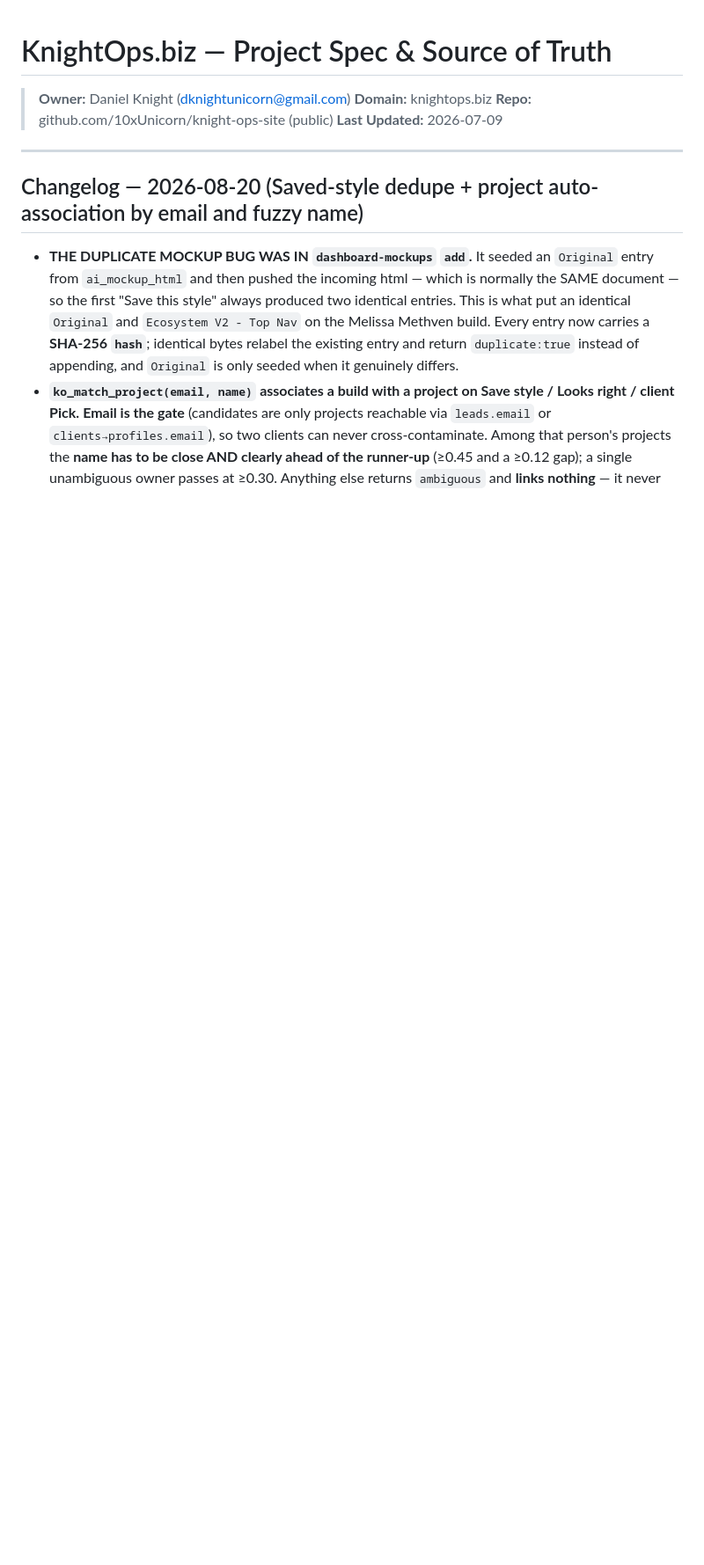
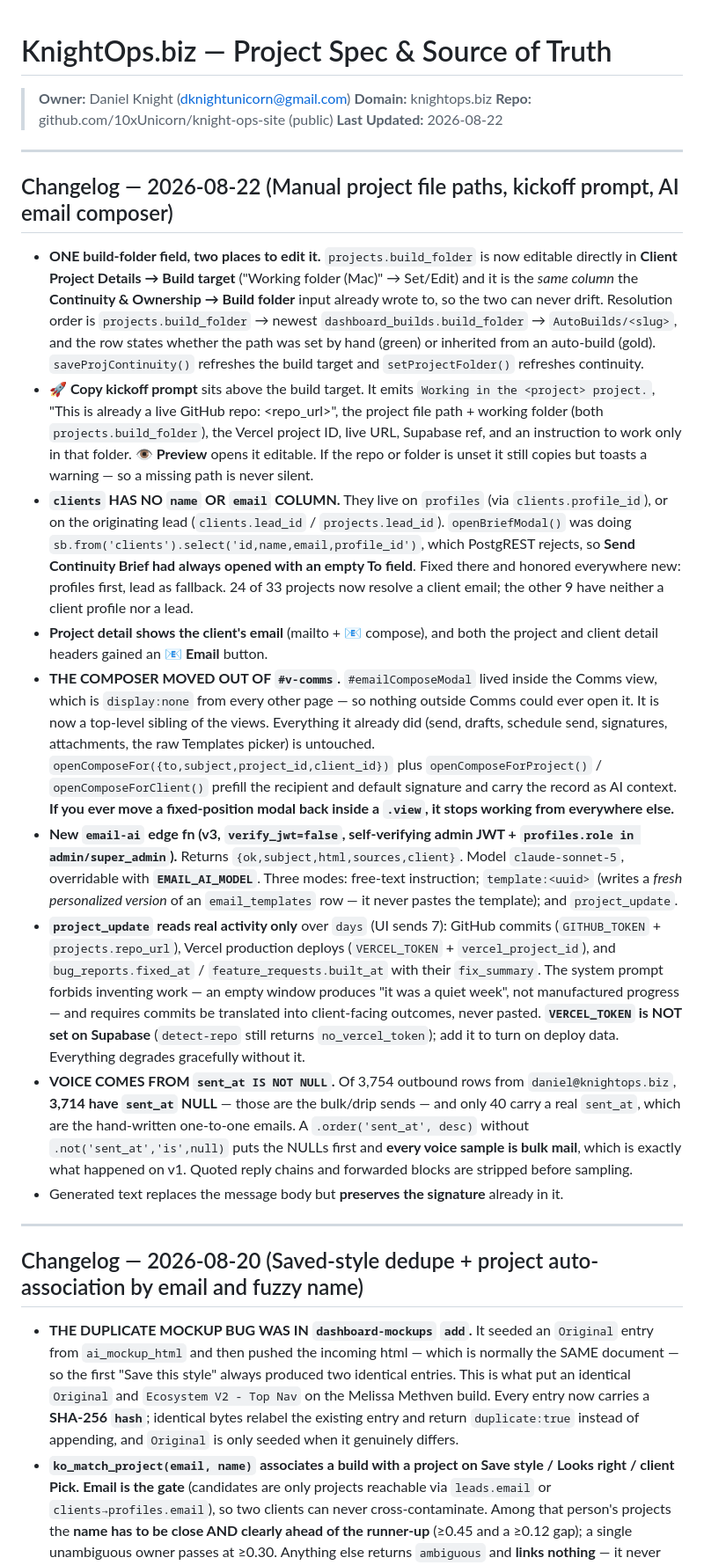
Before and after one commit to 10xUnicorn/knight-ops-site, a Markdown page: CLAUDE.md, the part around the change. Shown at 88% size. Rendered like a GitHub page; blank space fills up the shorter version.

Commit message:
CLAUDE.md: 2026-08-22 changelog — build_folder is one field, clients has no name/email column, composer must live outside .view, voice sampling needs sent_at IS NOT NULL
Co-Authored-By: Claude Opus 5 (1M context) <noreply@anthropic.com>
Claude-Session: https://claude.ai/code/session_01YHRVxgMniWLk3H9WzhCZ1T

```diff
--- a/CLAUDE.md
+++ b/CLAUDE.md
@@ -3,7 +3,21 @@
 > **Owner:** Daniel Knight (dknightunicorn@gmail.com)
 > **Domain:** knightops.biz
 > **Repo:** github.com/10xUnicorn/knight-ops-site (public)
-> **Last Updated:** 2026-07-09
+> **Last Updated:** 2026-08-22
+
+---
+
+## Changelog — 2026-08-22 (Manual project file paths, kickoff prompt, AI email composer)
+
+- **ONE build-folder field, two places to edit it.** `projects.build_folder` is now editable directly in **Client Project Details → Build target** ("Working folder (Mac)" → Set/Edit) and it is the *same column* the **Continuity & Ownership → Build folder** input already wrote to, so the two can never drift. Resolution order is `projects.build_folder` → newest `dashboard_builds.build_folder` → `AutoBuilds/<slug>`, and the row states whether the path was set by hand (green) or inherited from an auto-build (gold). `saveProjContinuity()` refreshes the build target and `setProjectFolder()` refreshes continuity.
+- **🚀 Copy kickoff prompt** sits above the build target. It emits `Working in the <project> project.`, "This is already a live GitHub repo: <repo_url>", the project file path + working folder (both `projects.build_folder`), the Vercel project ID, live URL, Supabase ref, and an instruction to work only in that folder. **👁 Preview** opens it editable. If the repo or folder is unset it still copies but toasts a warning — so a missing path is never silent.
+- **`clients` HAS NO `name` OR `email` COLUMN.** They live on `profiles` (via `clients.profile_id`), or on the originating lead (`clients.lead_id` / `projects.lead_id`). `openBriefModal()` was doing `sb.from('clients').select('id,name,email,profile_id')`, which PostgREST rejects, so **Send Continuity Brief had always opened with an empty To field**. Fixed there and honored everywhere new: profiles first, lead as fallback. 24 of 33 projects now resolve a client email; the other 9 have neither a client profile nor a lead.
+- **Project detail shows the client's email** (mailto + 📧 compose), and both the project and client detail headers gained an **📧 Email** button.
+- **THE COMPOSER MOVED OUT OF `#v-comms`.** `#emailComposeModal` lived inside the Comms view, which is `display:none` from every other page — so nothing outside Comms could ever open it. It is now a top-level sibling of the views. Everything it already did (send, drafts, schedule send, signatures, attachments, the raw Templates picker) is untouched. `openComposeFor({to,subject,project_id,client_id})` plus `openComposeForProject()` / `openComposeForClient()` prefill the recipient and default signature and carry the record as AI context. **If you ever move a fixed-position modal back inside a `.view`, it stops working from everywhere else.**
+- **New `email-ai` edge fn (v3, `verify_jwt=false`, self-verifying admin JWT + `profiles.role in admin/super_admin`).** Returns `{ok,subject,html,sources,client}`. Model `claude-sonnet-5`, overridable with **`EMAIL_AI_MODEL`**. Three modes: free-text instruction; `template:<uuid>` (writes a *fresh personalized version* of an `email_templates` row — it never pastes the template); and `project_update`.
+- **`project_update` reads real activity only** over `days` (UI sends 7): GitHub commits (`GITHUB_TOKEN` + `projects.repo_url`), Vercel production deploys (`VERCEL_TOKEN` + `vercel_project_id`), and `bug_reports.fixed_at` / `feature_requests.built_at` with their `fix_summary`. The system prompt forbids inventing work — an empty window produces "it was a quiet week", not manufactured progress — and requires commits be translated into client-facing outcomes, never pasted. **`VERCEL_TOKEN` is NOT set on Supabase** (`detect-repo` still returns `no_vercel_token`); add it to turn on deploy data. Everything degrades gracefully without it.
+- **VOICE COMES FROM `sent_at IS NOT NULL`.** Of 3,754 outbound rows from `daniel@knightops.biz`, **3,714 have `sent_at` NULL** — those are the bulk/drip sends — and only 40 carry a real `sent_at`, which are the hand-written one-to-one emails. A `.order('sent_at', desc)` without `.not('sent_at','is',null)` puts the NULLs first and **every voice sample is bulk mail**, which is exactly what happened on v1. Quoted reply chains and forwarded blocks are stripped before sampling.
+- Generated text replaces the message body but **preserves the signature** already in it.
 
 ---
 
```
